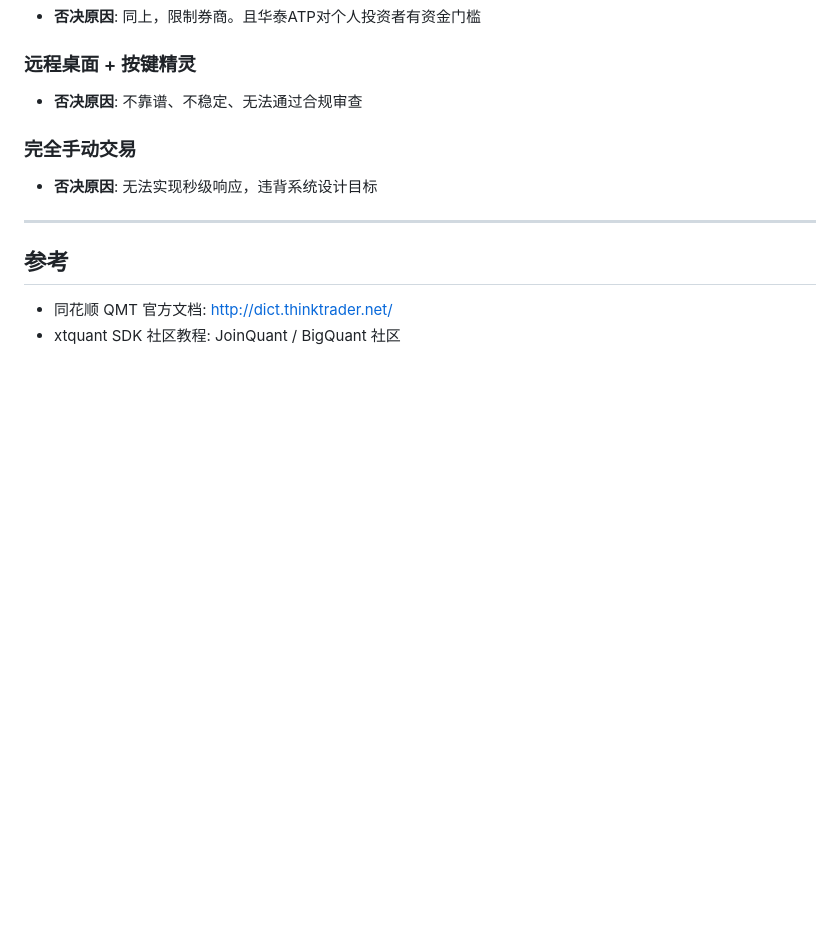
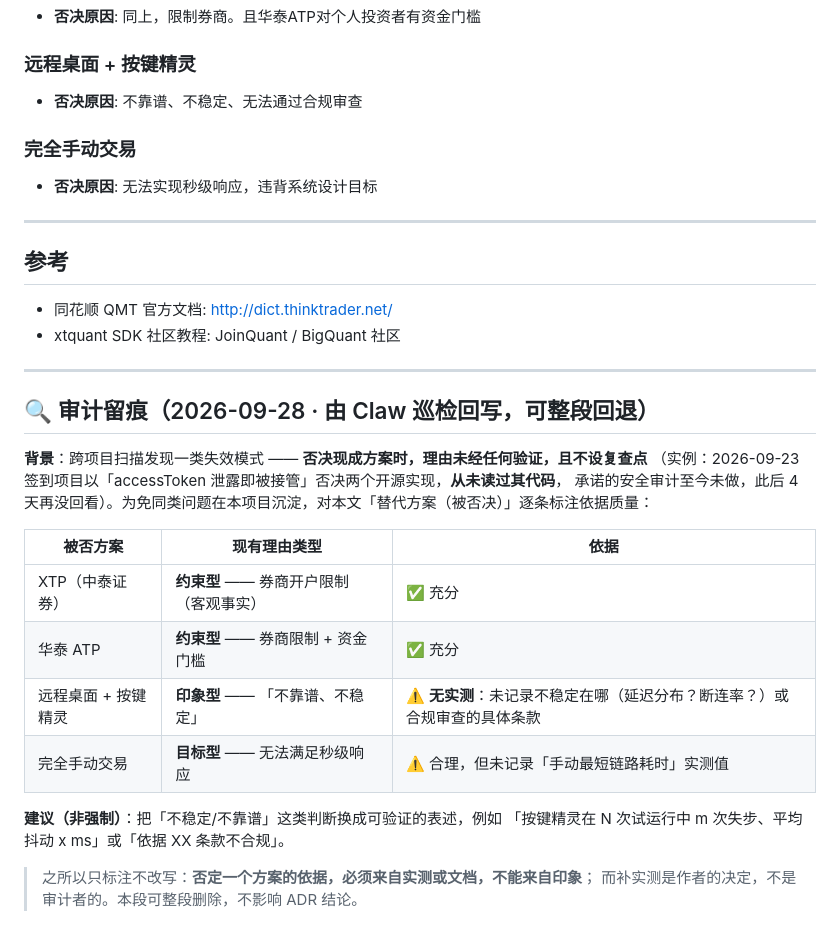
Before and after one commit to guandada123/QuantTradingSystem, a Markdown page: docs/adr/003-miniqmt-selection.md, the part around the change. Rendered like a GitHub page; blank space fills up the shorter version.

Commit message:
docs(adr): 补审计留痕 —— 标出哪些「否决理由」缺可验证依据
起因：跨项目扫描发现一类失效模式 —— **否决现成方案时理由未经验证，且不设复查点**
（实例：2026-09-23 签到项目以「accessToken 泄露即被接管」否决两个开源实现，
从未读过其代码；承诺的安全审计至今未做；此后 4 天再没回看）。

对本文「替代方案（被否决）」的 4 条逐条标注依据质量：
- XTP / 华泰 ATP → **约束型**（券商限制、资金门槛）✅ 依据充分
- 远程桌面+按键精灵 → 印象型「不靠谱、不稳定」⚠️ 无实测（抖动？失步率？合规条款？）
- 完全手动交易 → 目标型，但未记录「手动最短链路耗时」实测值

只标注、不改写原文与既有结论：**补实测是作者的决定，不是审计者的**。
本段可整段回退。理由不足时，宁可写「未验证，暂缓」，也别写成确定语气 ——
否则事后无法区分「查过」与「想过」。

```diff
--- a/docs/adr/003-miniqmt-selection.md
+++ b/docs/adr/003-miniqmt-selection.md
@@ -94,3 +94,24 @@
 
 - 同花顺 QMT 官方文档: [http://dict.thinktrader.net/](http://dict.thinktrader.net/)
 - xtquant SDK 社区教程: JoinQuant / BigQuant 社区
+
+---
+
+## 🔍 审计留痕（2026-09-28 · 由 Claw 巡检回写，可整段回退）
+
+**背景**：跨项目扫描发现一类失效模式 —— **否决现成方案时，理由未经任何验证，且不设复查点**
+（实例：2026-09-23 签到项目以「accessToken 泄露即被接管」否决两个开源实现，**从未读过其代码**，
+承诺的安全审计至今未做，此后 4 天再没回看）。为免同类问题在本项目沉淀，对本文「替代方案（被否决）」逐条标注依据质量：
+
+| 被否方案 | 现有理由类型 | 依据 |
+|---|---|---|
+| XTP（中泰证券） | **约束型** —— 券商开户限制（客观事实） | ✅ 充分 |
+| 华泰 ATP | **约束型** —— 券商限制 + 资金门槛 | ✅ 充分 |
+| 远程桌面 + 按键精灵 | **印象型** —— 「不靠谱、不稳定」 | ⚠️ **无实测**：未记录不稳定在哪（延迟分布？断连率？）或合规审查的具体条款 |
+| 完全手动交易 | **目标型** —— 无法满足秒级响应 | ⚠️ 合理，但未记录「手动最短链路耗时」实测值 |
+
+**建议（非强制）**：把「不稳定/不靠谱」这类判断换成可验证的表述，例如
+「按键精灵在 N 次试运行中 m 次失步、平均抖动 x ms」或「依据 XX 条款不合规」。
+
+> 之所以只标注不改写：**否定一个方案的依据，必须来自实测或文档，不能来自印象**；
+> 而补实测是作者的决定，不是审计者的。本段可整段删除，不影响 ADR 结论。
```
